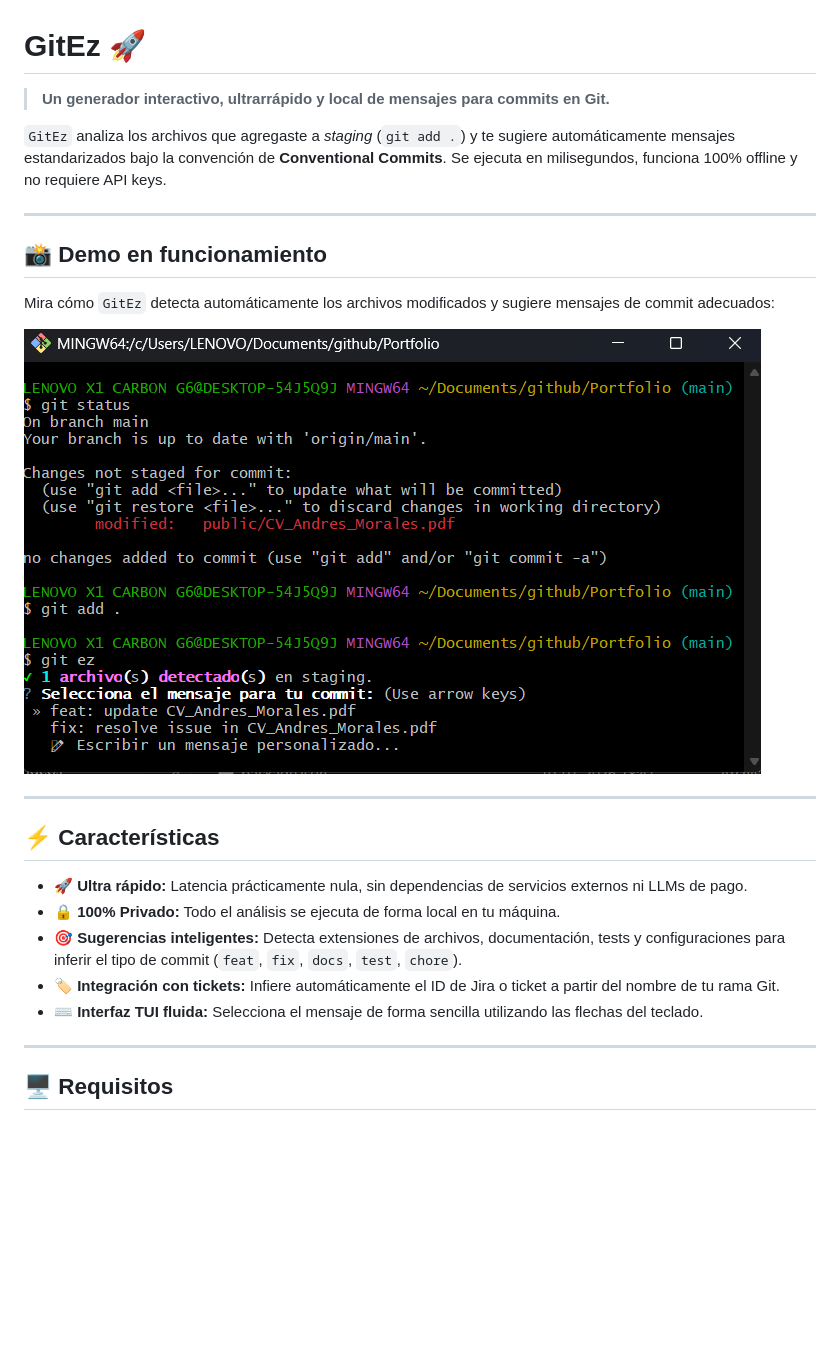
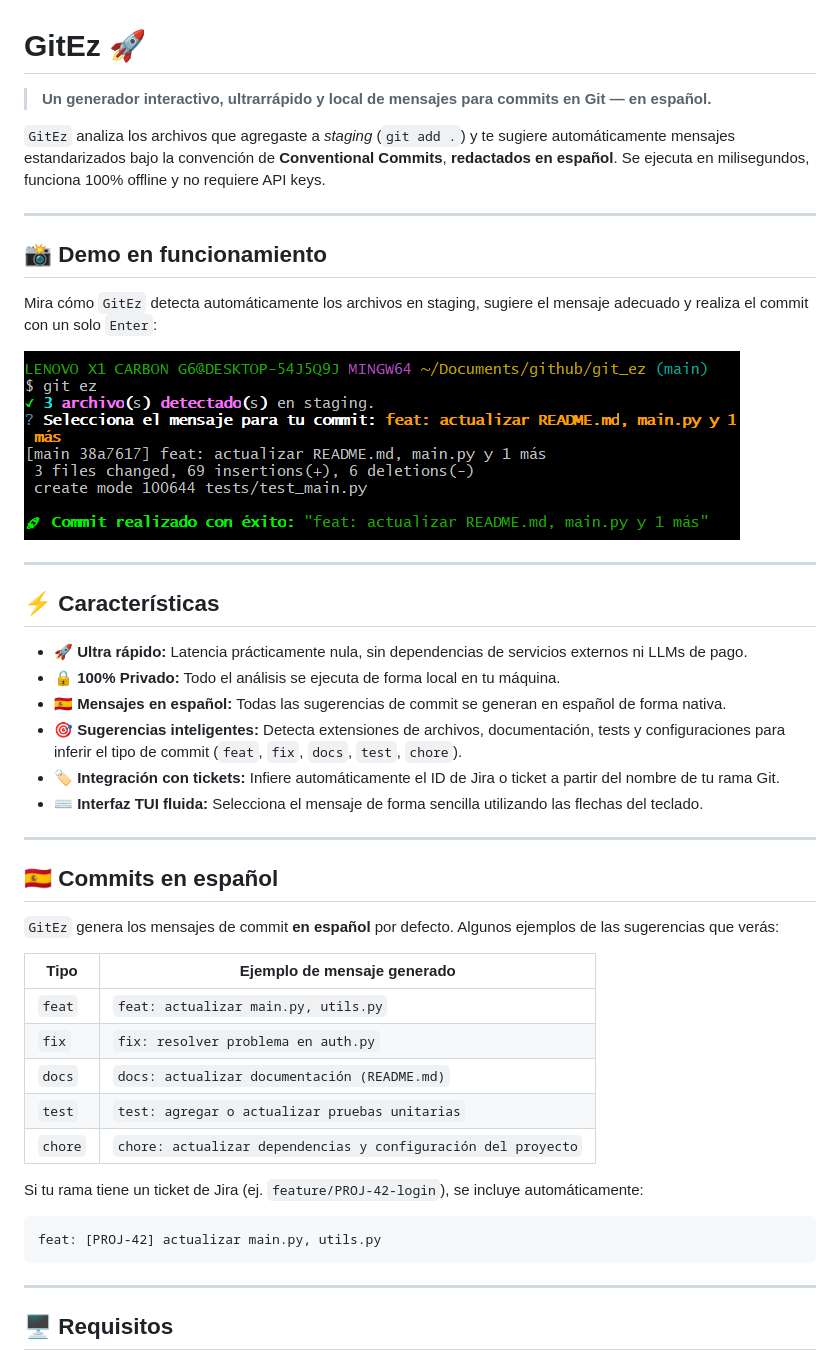
Before and after one commit to AAMoralesC/GitEz, a Markdown page: README.md, the part around the change. Rendered like a GitHub page; pictures changed too: gitez_demo.png (added); blank space fills up the shorter version.

Commit message:
feat: actualizar README.md, gitez_demo.png

````diff
--- a/README.md
+++ b/README.md
@@ -1,16 +1,16 @@
 # GitEz 🚀
 
-> **Un generador interactivo, ultrarrápido y local de mensajes para commits en Git.**
+> **Un generador interactivo, ultrarrápido y local de mensajes para commits en Git — en español.**
 
-`GitEz` analiza los archivos que agregaste a *staging* (`git add .`) y te sugiere automáticamente mensajes estandarizados bajo la convención de **Conventional Commits**. Se ejecuta en milisegundos, funciona 100% offline y no requiere API keys.
+`GitEz` analiza los archivos que agregaste a *staging* (`git add .`) y te sugiere automáticamente mensajes estandarizados bajo la convención de **Conventional Commits**, **redactados en español**. Se ejecuta en milisegundos, funciona 100% offline y no requiere API keys.
 
 ---
 
 ## 📸 Demo en funcionamiento
 
-Mira cómo `GitEz` detecta automáticamente los archivos modificados y sugiere mensajes de commit adecuados:
+Mira cómo `GitEz` detecta automáticamente los archivos en staging, sugiere el mensaje adecuado y realiza el commit con un solo `Enter`:
 
-![Demostración de GitEz](./gitez.png)
+![Demo de GitEz en acción](./gitez_demo.png)
 
 ---
 
@@ -18,9 +18,30 @@ Mira cómo `GitEz` detecta automáticamente los archivos modificados y sugiere m
 
 - 🚀 **Ultra rápido:** Latencia prácticamente nula, sin dependencias de servicios externos ni LLMs de pago.
 - 🔒 **100% Privado:** Todo el análisis se ejecuta de forma local en tu máquina.
+- 🇪🇸 **Mensajes en español:** Todas las sugerencias de commit se generan en español de forma nativa.
 - 🎯 **Sugerencias inteligentes:** Detecta extensiones de archivos, documentación, tests y configuraciones para inferir el tipo de commit (`feat`, `fix`, `docs`, `test`, `chore`).
 - 🏷️ **Integración con tickets:** Infiere automáticamente el ID de Jira o ticket a partir del nombre de tu rama Git.
 - ⌨️ **Interfaz TUI fluida:** Selecciona el mensaje de forma sencilla utilizando las flechas del teclado.
+
+---
+
+## 🇪🇸 Commits en español
+
+`GitEz` genera los mensajes de commit **en español** por defecto. Algunos ejemplos de las sugerencias que verás:
+
+| Tipo | Ejemplo de mensaje generado |
+|------|----------------------------|
+| `feat` | `feat: actualizar main.py, utils.py` |
+| `fix` | `fix: resolver problema en auth.py` |
+| `docs` | `docs: actualizar documentación (README.md)` |
+| `test` | `test: agregar o actualizar pruebas unitarias` |
+| `chore` | `chore: actualizar dependencias y configuración del proyecto` |
+
+Si tu rama tiene un ticket de Jira (ej. `feature/PROJ-42-login`), se incluye automáticamente:
+
+```
+feat: [PROJ-42] actualizar main.py, utils.py
+```
 
 ---
 
````
